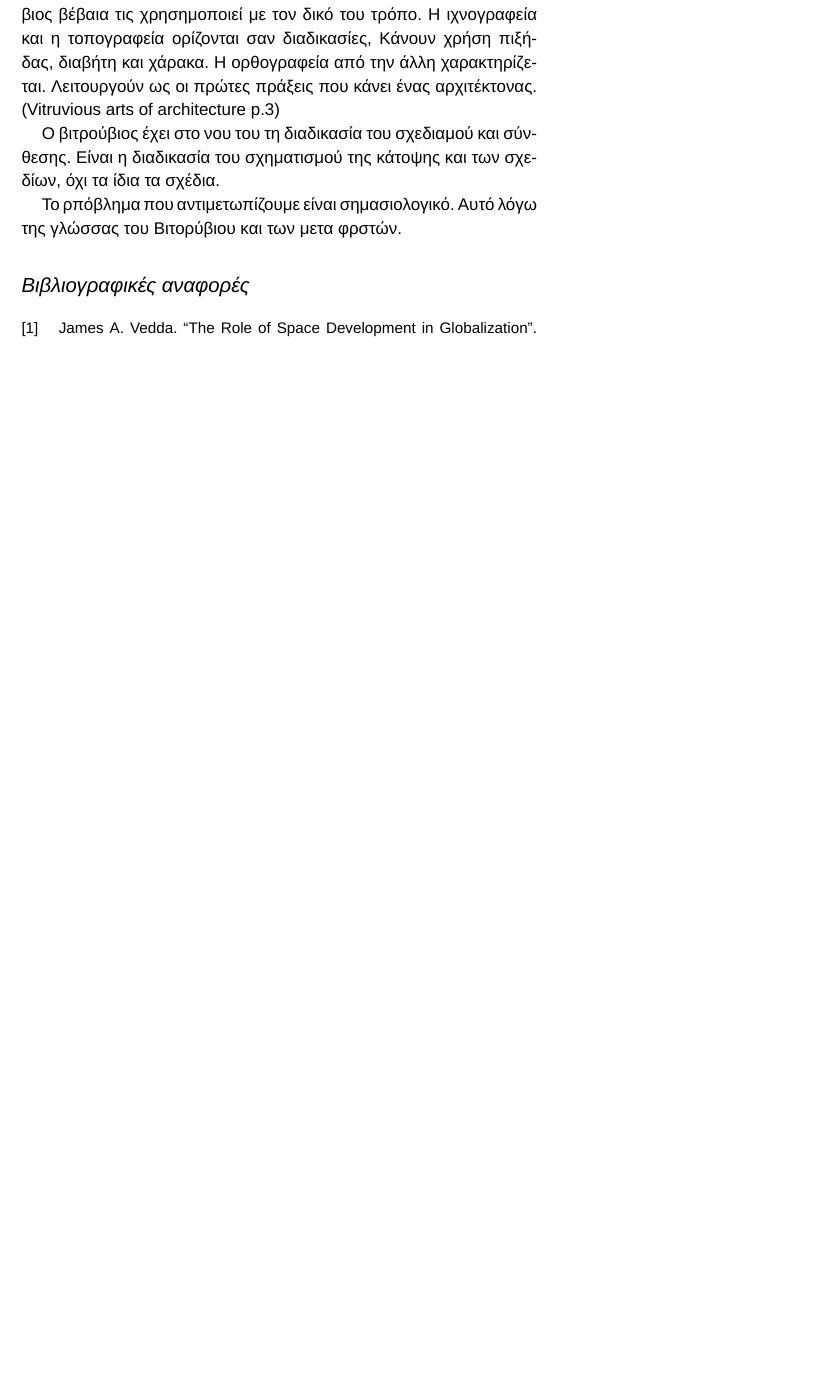
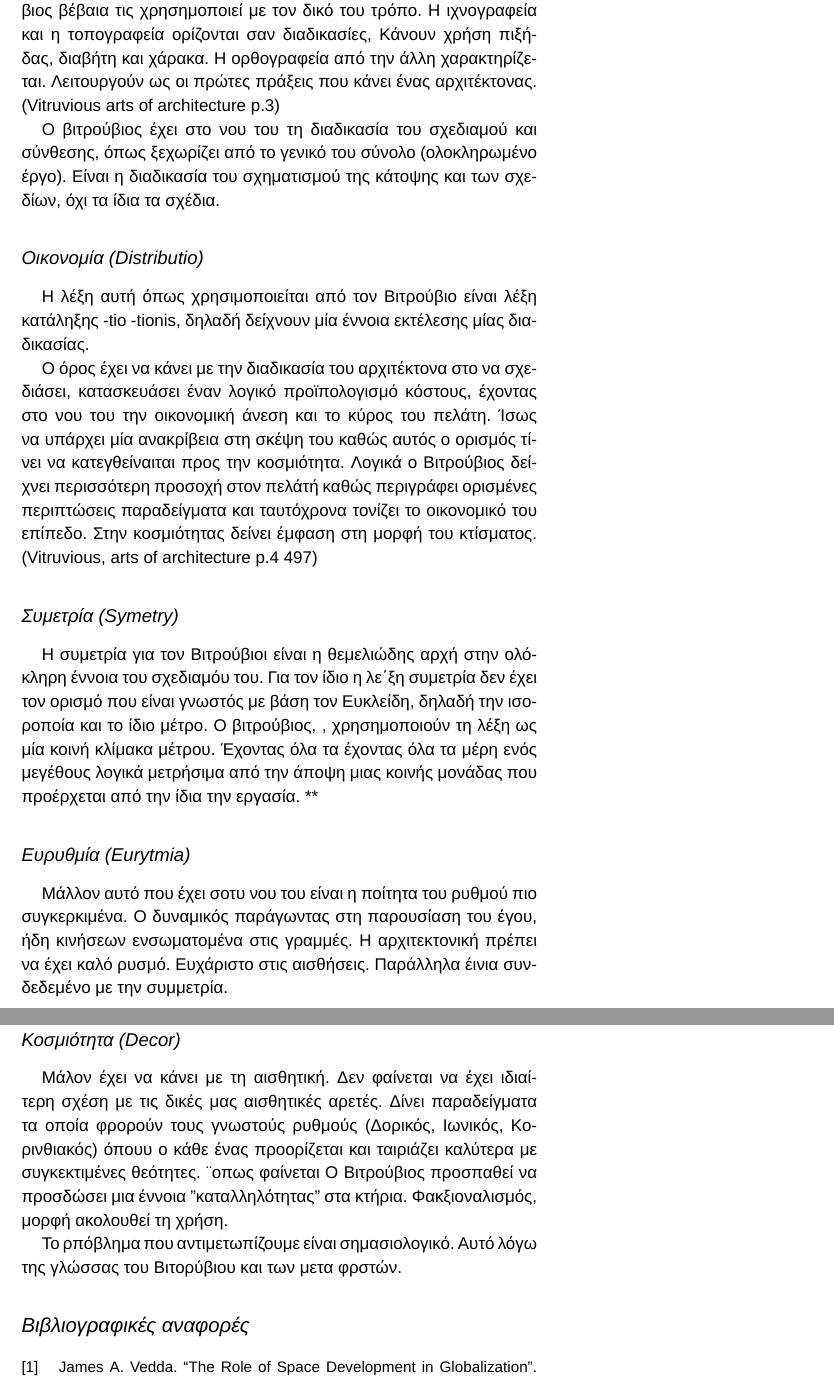
Before and after one commit to nikand123/vitruvius, a LaTeX document (main.tex, which reads content/nik.tex): part of page 7 of 7 before the commit and two parts of pages 7 and 8 of 8 after it, the two joined at a grey line, cut so that both start at the same text, the shorter picture padded with empty space. Compiled offline with XeLaTeX; a missing font is replaced by an installed copy or a similar font.

Commit message:
πρόοδος

```diff
--- a/content/nik.tex
+++ b/content/nik.tex
@@ -123,6 +125,26 @@ rationis pro portione demonstrare atque explicare potest, δυσκολεύευι
 
   Ο Βιτρούβιος κάνει χρηση των λέξεων αυτών. Ελληνικές λέξεις για τις οποίες ο ίδιος δε χρησιμοποιεί κάποια λατινική. Οι λέξεις αυτές ερμηνεύονται ώς κάτοψη, όψη και ισως προπτική αντίστοιχα. Ο βιτρούβιος βέβαια τις χρησημοποιεί με τον δικό του τρόπο. Η ιχνογραφεία και η τοπογραφεία ορίζονται σαν διαδικασίες, Κάνουν χρήση πιξήδας, διαβήτη και χάρακα. Η ορθογραφεία από την άλλη χαρακτηρίζεται. Λειτουργούν ως οι πρώτες πράξεις που κάνει ένας αρχιτέκτονας. (Vitruvious arts of architecture p.3)
 
-  Ο βιτρούβιος έχει στο νου του τη διαδικασία του σχεδιαμού και σύνθεσης. Είναι η διαδικασία του σχηματισμού της κάτοψης και των σχεδίων, όχι τα ίδια τα σχέδια.
+  Ο βιτρούβιος έχει στο νου του τη διαδικασία του σχεδιαμού και σύνθεσης, όπως ξεχωρίζει από το γενικό του σύνολο (ολοκληρωμένο έργο). Είναι η διαδικασία του σχηματισμού της κάτοψης και των σχεδίων, όχι τα ίδια τα σχέδια.
+
+\subsection{Οικονομία (Distributio)}
+
+  Η λέξη αυτή όπως χρησιμοποιείται από τον Βιτρούβιο είναι λέξη κατάληξης -tio -tionis, δηλαδή δείχνουν μία έννοια εκτέλεσης μίας διαδικασίας.
+
+  Ο όρος έχει να κάνει με την διαδικασία του αρχιτέκτονα στο να σχεδιάσει, κατασκευάσει έναν λογικό προϊπολογισμό κόστους, έχοντας στο νου του την οικονομική άνεση και το κύρος του πελάτη. Ίσως να υπάρχει μία ανακρίβεια στη σκέψη του καθώς αυτός ο ορισμός τίνει να κατεγθείναιται προς την κοσμιότητα. Λογικά ο Βιτρούβιος δείχνει περισσότερη προσοχή στον πελάτή καθώς περιγράφει ορισμένες περιπτώσεις παραδείγματα και ταυτόχρονα τονίζει το οικονομικό του επίπεδο. Στην κοσμιότητας δείνει έμφαση στη μορφή του κτίσματος. (Vitruvious, arts of architecture p.4 497)
+
+\subsection{Συμετρία (Symetry)}
+
+  Η συμετρία για τον Βιτρούβιοι είναι η θεμελιώδης αρχή στην ολόκληρη έννοια του σχεδιαμόυ του. Για τον ίδιο η λε΄ξη συμετρία δεν έχει τον ορισμό που είναι γνωστός με βάση τον Ευκλείδη, δηλαδή την ισοροποία και το ίδιο μέτρο. Ο βιτρούβιος, , χρησημοποιούν τη λέξη ως μία κοινή κλίμακα μέτρου. Έχοντας όλα τα έχοντας όλα τα μέρη ενός μεγέθους λογικά μετρήσιμα από την άποψη μιας κοινής μονάδας που προέρχεται από την ίδια την εργασία. **
+
+  \subsection{Ευρυθμία (Eurytmia)}
+
+  Μάλλον αυτό που έχει σοτυ νου του είναι η ποίτητα του ρυθμού πιο συγκερκιμένα. Ο δυναμικός παράγωντας στη παρουσίαση του έγου, ήδη κινήσεων ενσωματομένα στις γραμμές. Η αρχιτεκτονική πρέπει να έχει καλό ρυσμό. Ευχάριστο στις αισθήσεις. Παράλληλα έινια συνδεδεμένο με την  συμμετρία.
+
+  \subsection{Κοσμιότητα (Decor)}
+
+  Μάλον έχει να κάνει με τη  αισθητική. Δεν φαίνεται να έχει ιδιαίτερη σχέση με τις δικές μας αισθητικές αρετές.
+  Δίνει παραδείγματα τα οποία φρορούν τους γνωστούς ρυθμούς (Δορικός, Ιωνικός, Κορινθιακός) όπουυ ο κάθε ένας προορίζεται και ταιριάζει καλύτερα με συγκεκτιμένες θεότητες.
+  ¨οπως φαίνεται Ο Βιτρούβιος προσπαθεί να προσδώσει μια έννοια "καταλληλότητας" στα κτήρια. Φακξιοναλισμός, μορφή ακολουθεί τη χρήση.
 
   Το ρπόβλημα που αντιμετωπίζουμε είναι σημασιολογικό. Αυτό λόγω της γλώσσας του Βιτορύβιου και των μετα φρστών.
```
Also changed, not shown: main.pdf, content/nik.tex (6 more changed lines).
